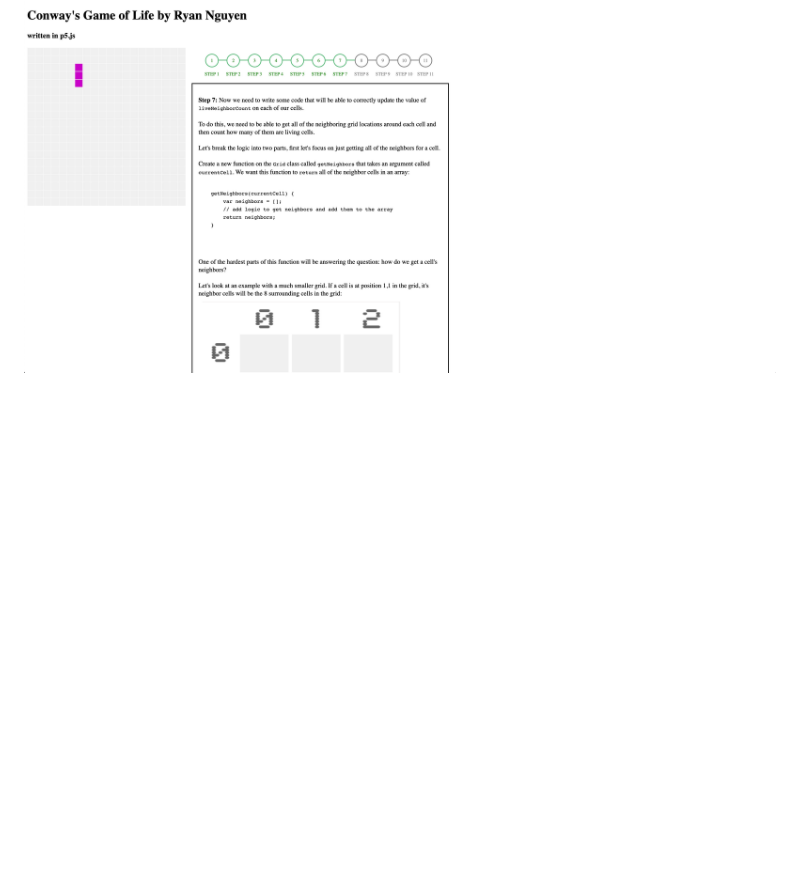
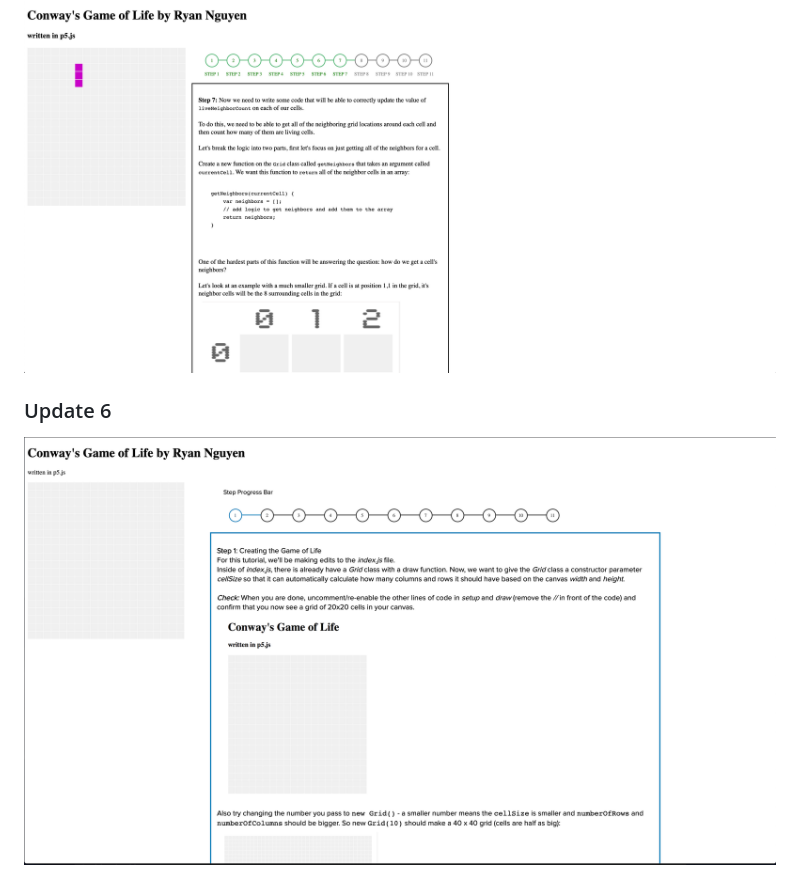
Before and after one commit to GirugaCode/GOL-Prototype, a Markdown page: README.md, the part around the change. GitHub-like rendering; pictures changed too: imgs/GOL_UPDATE_6.png (added); blank space fills up the shorter version.

```diff
--- a/README.md
+++ b/README.md
@@ -19,3 +19,6 @@ As a RAMP TA for Make School, I have the honor of updating the UI/UX for the Gam
 
 ### Update 5
 ![Update Five](imgs/GOL_UPDATE_5.png)
+
+### Update 6
+![Update Five](imgs/GOL_UPDATE_6.png)
```
